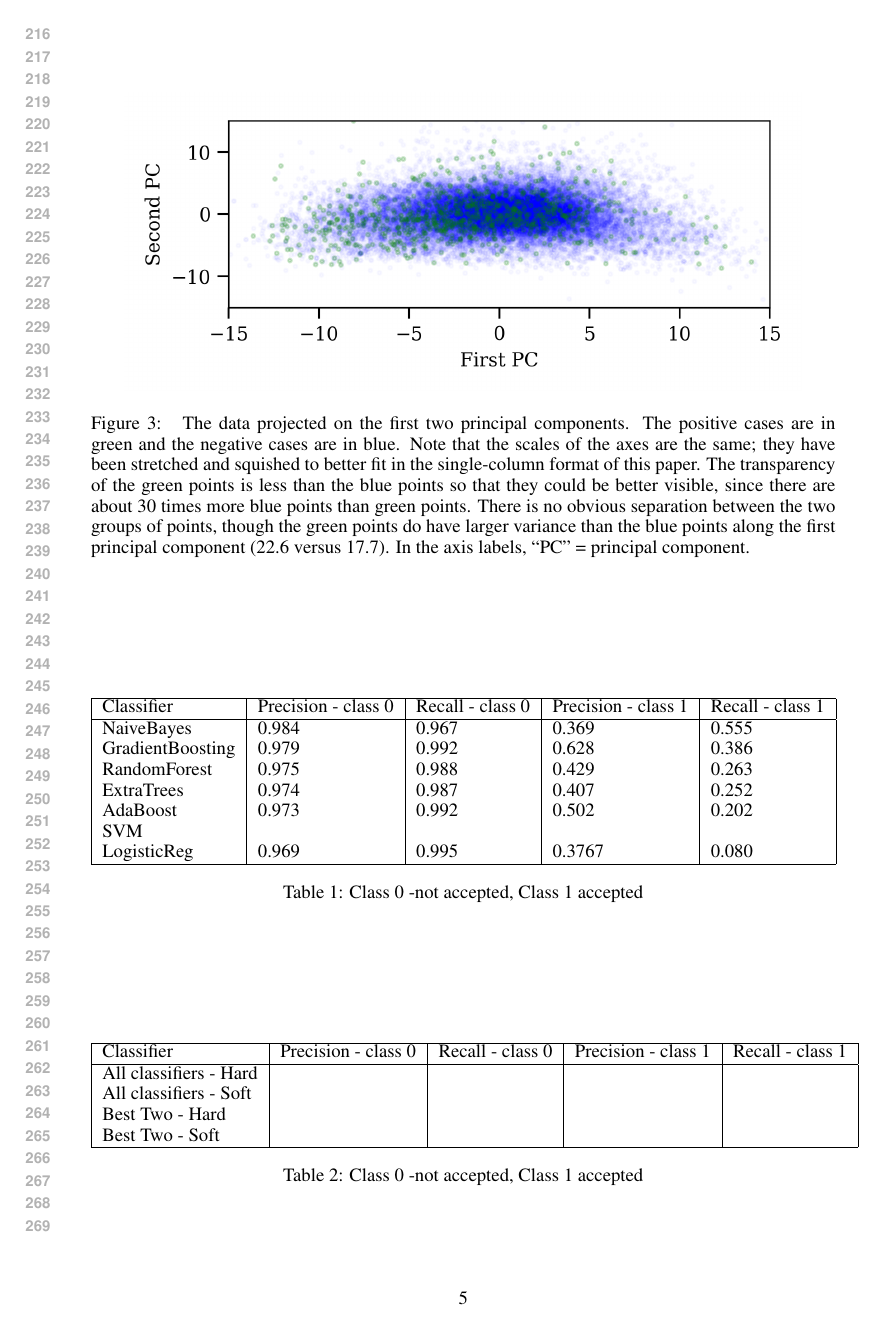
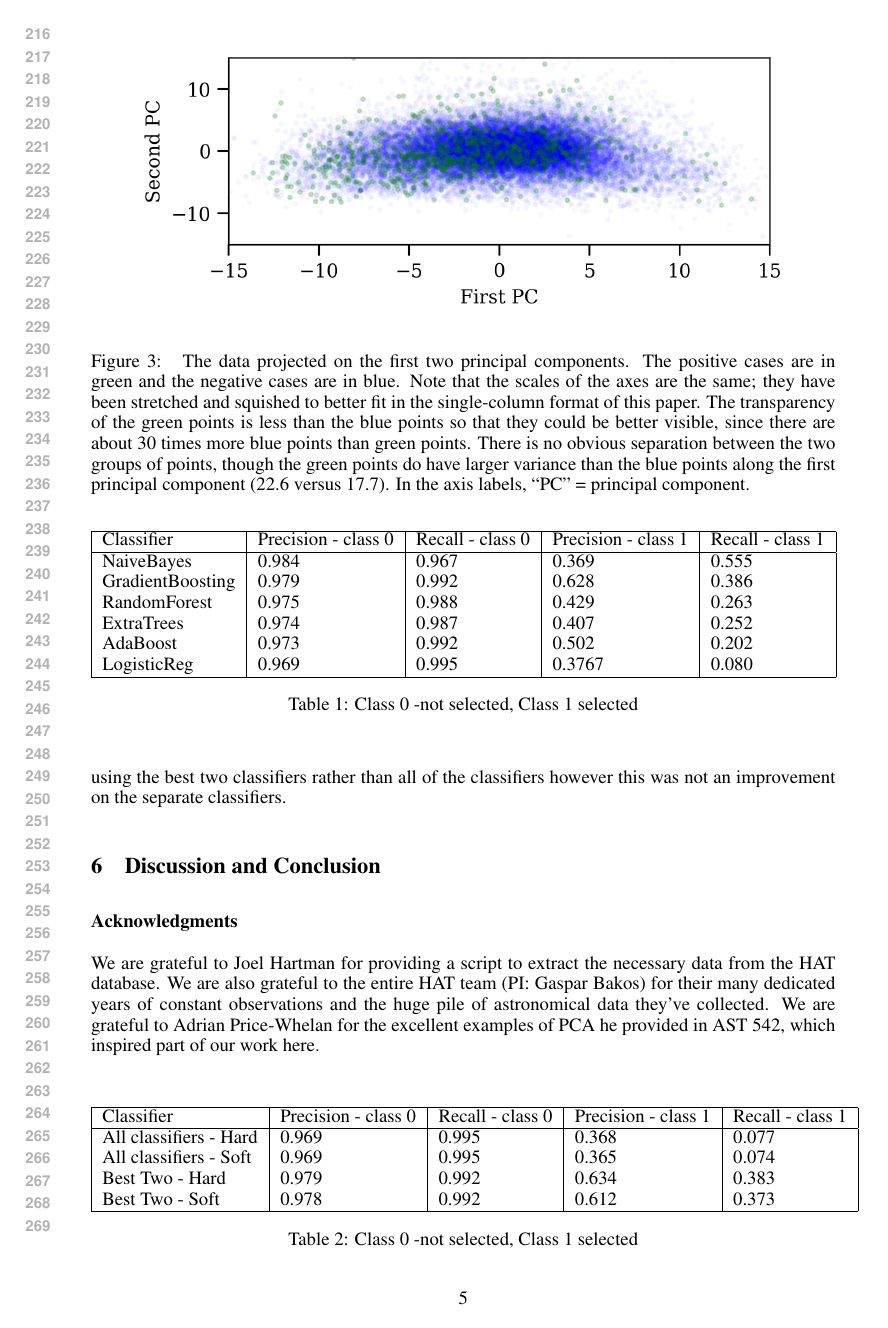
Before and after one commit to joshuawallace/transit_classifier_COS424_final, a LaTeX paper (write-up/final.tex, which reads write-up/results.tex): page 5 of 6. Compiled offline with pdfLaTeX.

Commit message:
before git pull

```diff
--- a/write-up/results.tex
+++ b/write-up/results.tex
@@ -18,7 +18,7 @@ For PCA, the first principal component explains 20\% of the variance, then 11\%,
 
 We used four metrics to assess our estimators these were the precision (True Positives / (True Positives + False Positives)) and the recall  (True Positives / (True Positives + False Negatives)) of both of the two classes. It should be noted that our data set is very imbalanced, with many more rejected cases ($29420$) than accepted cases ($1024$). The result of this was that for almost all of estimators we achieved high precision and recall for the rejected objects, thus the more interesting metrics are the precision and recall of the accepted obejcts.
 
-In table \ref{table:classifiers} we present the average precision and recall of our classifiers on the with-held data set averaged from $25$ fold cross-validation. The results show that the best methods are ................... . In table \ref{table:votingClassifiers} we show the results of combining our classifiers and using soft and hard voting methods. We found that we achieved the best results in this method by only using the best two classifiers rather than all of the classifiers.
+In table \ref{table:classifiers} we present the average precision and recall of our classifiers on the with-held data set averaged from $25$ fold cross-validation. The results show that the best methods are the Naive Bayes and Gradient Boosting method . In table \ref{table:votingClassifiers} we show the results of combining our classifiers and using soft and hard voting methods. We found that we achieved the best results in this method by only using the best two classifiers rather than all of the classifiers however this was not an improvement on the separate classifiers.
 
 \begin{table}
  \begin{tabular}{|l |l |l |l |l |}
@@ -29,10 +29,10 @@ GradientBoosting & 0.979 & 0.992 &  0.628 & 0.386\\
 RandomForest & 0.975 &  0.988 & 0.429&  0.263 \\
 ExtraTrees & 0.974 & 0.987 &  0.407& 0.252 \\
 AdaBoost & 0.973&  0.992 & 0.502& 0.202 \\
-SVM & & & & \\
+%SVM & & & & \\
 LogisticReg &0.969 &  0.995& 0.3767 &  0.080\\\hline
 \end{tabular}
-\caption{Class 0 -not accepted, Class 1 accepted}
+\caption{Class 0 -not selected, Class 1 selected}
 \label{table:classifiers}
 \end{table}
 
@@ -40,11 +40,11 @@ LogisticReg &0.969 &  0.995& 0.3767 &  0.080\\\hline
  \begin{tabular}{|l |l |l |l |l |}
 \hline
 Classifier &Precision - class 0 & Recall - class 0  &Precision - class 1 & Recall - class 1  \\ \hline
-All classifiers - Hard & & & &\\
-All classifiers  - Soft & & & &\\
-Best Two - Hard & & & &\\
-Best Two  - Soft & & & &\\ \hline
+All classifiers - Hard & 0.969&  0.995&  0.368&  0.077\\
+All classifiers  - Soft & 0.969 &  0.995&  0.365&   0.074\\
+Best Two - Hard & 0.979&  0.992&  0.634&  0.383\\
+Best Two  - Soft &0.978&  0.992 & 0.612 &  0.373\\ \hline
 \end{tabular}
-\caption{Class 0 -not accepted, Class 1 accepted}
+\caption{Class 0 -not selected, Class 1 selected}
 \label{table:votingClassifiers}
 \end{table}
```
Also changed, not shown: write-up/final.pdf, 1 other file.
